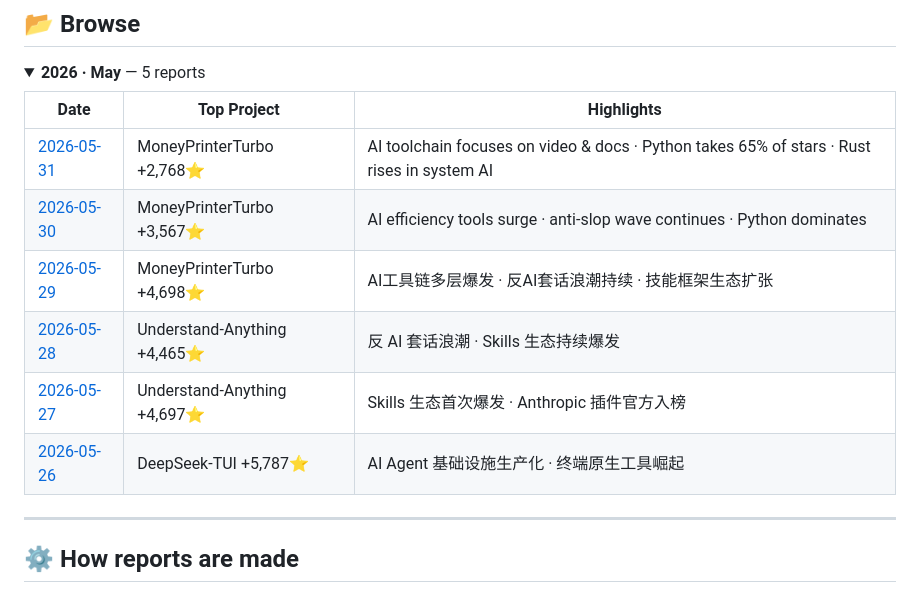
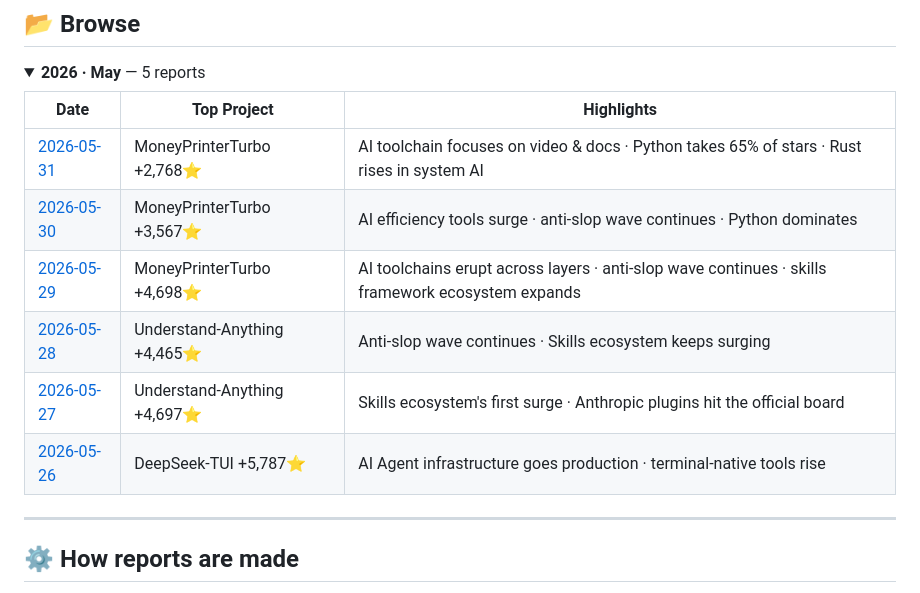
Before and after one commit to jigexiansen/github-trending-archive, a Markdown page: README.md, the part around the change. Rendered like a GitHub page.

Commit message:
docs: translate remaining Chinese Highlights in README to English

```diff
--- a/README.md
+++ b/README.md
@@ -51,10 +51,10 @@ Each daily report is a single, self-contained HTML file:
 |------|------------|-----------|
 | [2026-05-31](https://jigexiansen.github.io/github-trending-archive/reports/2026/05/31.html) | MoneyPrinterTurbo +2,768⭐ | AI toolchain focuses on video & docs · Python takes 65% of stars · Rust rises in system AI |
 | [2026-05-30](https://jigexiansen.github.io/github-trending-archive/reports/2026/05/30.html) | MoneyPrinterTurbo +3,567⭐ | AI efficiency tools surge · anti-slop wave continues · Python dominates |
-| [2026-05-29](https://jigexiansen.github.io/github-trending-archive/reports/2026/05/29.html) | MoneyPrinterTurbo +4,698⭐ | AI工具链多层爆发 · 反AI套话浪潮持续 · 技能框架生态扩张 |
-| [2026-05-28](https://jigexiansen.github.io/github-trending-archive/reports/2026/05/28.html) | Understand-Anything +4,465⭐ | 反 AI 套话浪潮 · Skills 生态持续爆发 |
-| [2026-05-27](https://jigexiansen.github.io/github-trending-archive/reports/2026/05/27.html) | Understand-Anything +4,697⭐ | Skills 生态首次爆发 · Anthropic 插件官方入榜 |
-| [2026-05-26](https://jigexiansen.github.io/github-trending-archive/reports/2026/05/26.html) | DeepSeek-TUI +5,787⭐ | AI Agent 基础设施生产化 · 终端原生工具崛起 |
+| [2026-05-29](https://jigexiansen.github.io/github-trending-archive/reports/2026/05/29.html) | MoneyPrinterTurbo +4,698⭐ | AI toolchains erupt across layers · anti-slop wave continues · skills framework ecosystem expands |
+| [2026-05-28](https://jigexiansen.github.io/github-trending-archive/reports/2026/05/28.html) | Understand-Anything +4,465⭐ | Anti-slop wave continues · Skills ecosystem keeps surging |
+| [2026-05-27](https://jigexiansen.github.io/github-trending-archive/reports/2026/05/27.html) | Understand-Anything +4,697⭐ | Skills ecosystem's first surge · Anthropic plugins hit the official board |
+| [2026-05-26](https://jigexiansen.github.io/github-trending-archive/reports/2026/05/26.html) | DeepSeek-TUI +5,787⭐ | AI Agent infrastructure goes production · terminal-native tools rise |
 
 </details>
 
```
